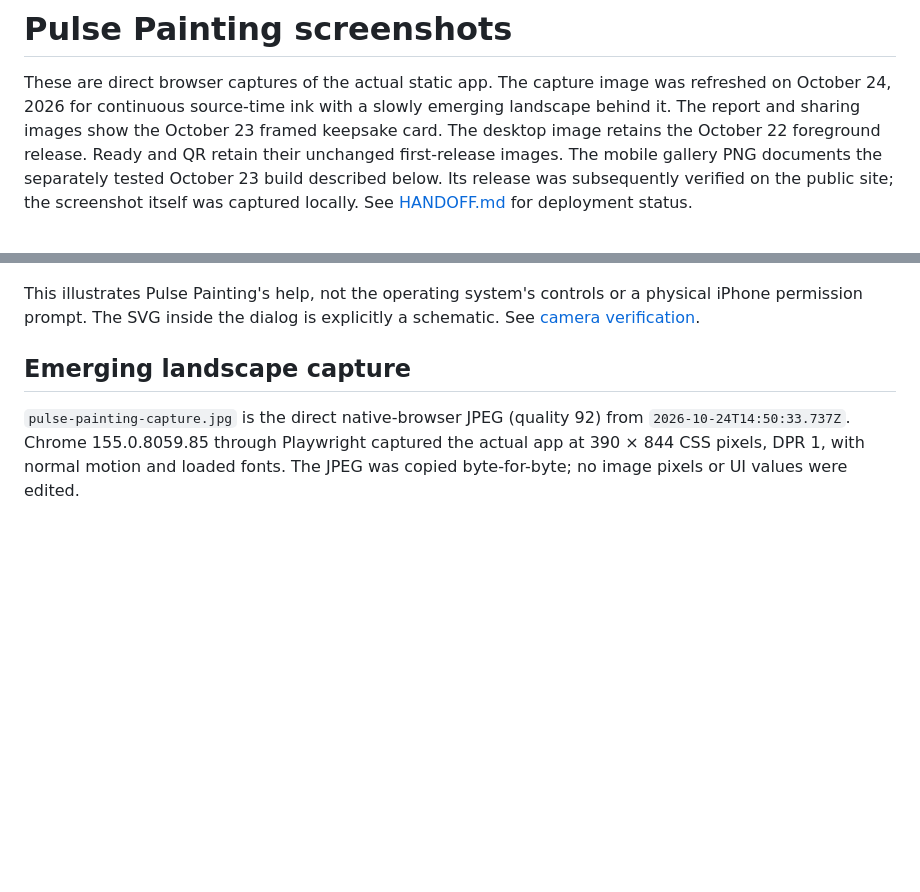
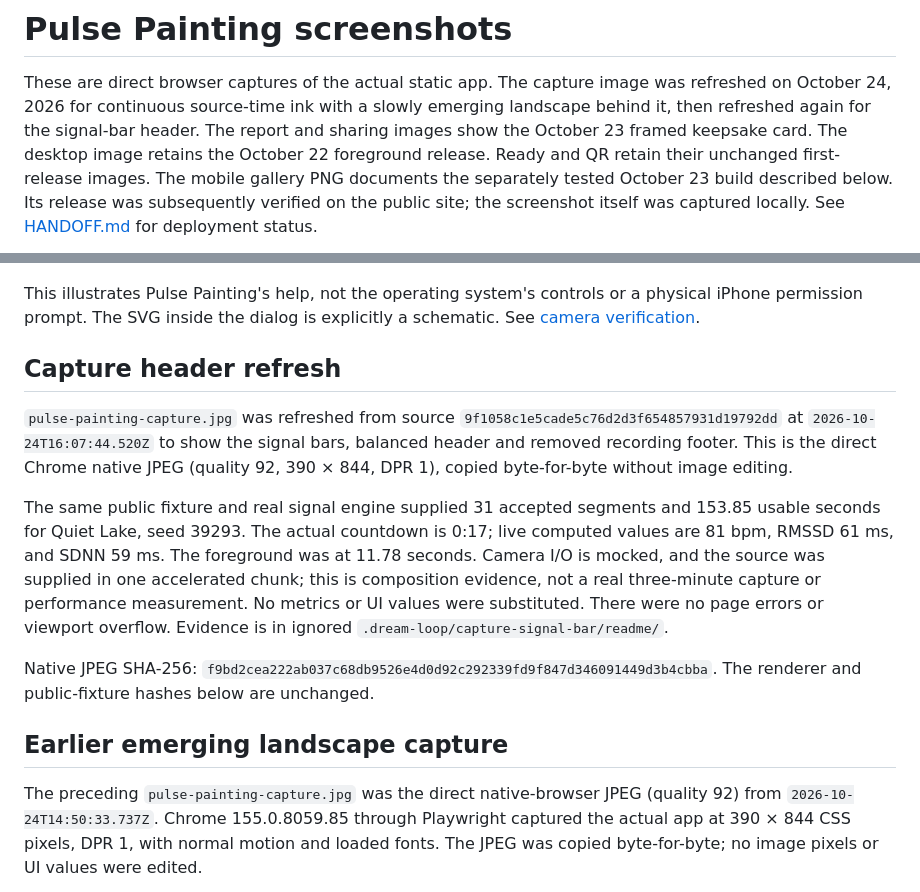
Before and after one commit to sontakey/pulsepainting, a Markdown page: docs/media/README.md, 2 parts joined by grey strips. Rendered like a GitHub page; blank space fills up the shorter version.

Commit message:
Document signal-bar release and refresh capture image

```diff
--- a/docs/media/README.md
+++ b/docs/media/README.md
@@ -2,7 +2,7 @@
 
 These are direct browser captures of the actual static app. The capture image
 was refreshed on October 24, 2026 for continuous source-time ink with a slowly
-emerging landscape behind it. The report and sharing
+emerging landscape behind it, then refreshed again for the signal-bar header. The report and sharing
 images show the October 23 framed keepsake card. The desktop image retains the
 October 22 foreground release. Ready and QR retain their
 unchanged first-release images.
@@ -25,9 +25,29 @@ This illustrates Pulse Painting's help, not the operating system's controls or
 a physical iPhone permission prompt. The SVG inside the dialog is explicitly a
 schematic. See [camera verification](../validation/camera-guidance-2026-10-24.md).
 
-## Emerging landscape capture
+## Capture header refresh
 
-`pulse-painting-capture.jpg` is the direct native-browser JPEG (quality 92) from
+`pulse-painting-capture.jpg` was refreshed from source
+`9f1058c1e5cade5c76d2d3f654857931d19792dd` at
+`2026-10-24T16:07:44.520Z` to show the signal bars, balanced
+header and removed recording footer. This is the direct Chrome native JPEG
+(quality 92, 390 × 844, DPR 1), copied byte-for-byte without image editing.
+
+The same public fixture and real signal engine supplied 31 accepted segments
+and 153.85 usable seconds for Quiet Lake, seed 39293. The actual countdown is
+0:17; live computed values are 81 bpm, RMSSD 61 ms, and SDNN 59 ms. The foreground
+was at 11.78 seconds. Camera I/O is mocked, and the source
+was supplied in one accelerated chunk; this is composition evidence, not a real
+three-minute capture or performance measurement. No metrics or UI values were
+substituted. There were no page errors or viewport overflow. Evidence is in
+ignored `.dream-loop/capture-signal-bar/readme/`.
+
+Native JPEG SHA-256: `f9bd2cea222ab037c68db9526e4d0d92c292339fd9f847d346091449d3b4cbba`.
+The renderer and public-fixture hashes below are unchanged.
+
+## Earlier emerging landscape capture
+
+The preceding `pulse-painting-capture.jpg` was the direct native-browser JPEG (quality 92) from
 `2026-10-24T14:50:33.737Z`. Chrome 155.0.8059.85 through Playwright captured the
 actual app at 390 × 844 CSS pixels, DPR 1, with normal motion and loaded fonts.
 The JPEG was copied byte-for-byte; no image pixels or UI values were edited.
```
Also changed, not shown: HANDOFF.md (+24 -1 lines), README.md (+2 -2 lines), docs/validation/capture-signal-bar-2026-10-24.md (added, +58 -0 lines), docs/media/pulse-painting-capture.jpg.
